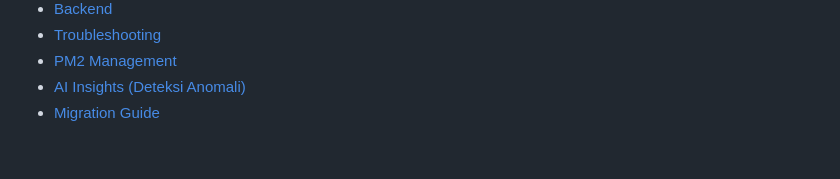
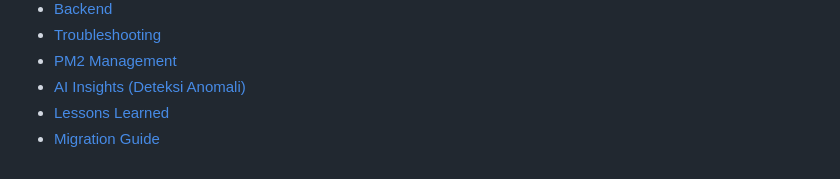
Before and after one commit to say1704/super-apps, a Markdown page: docs/README.md, the part around the change. Rendered like a GitHub page.

```diff
--- a/docs/README.md
+++ b/docs/README.md
@@ -134,4 +134,5 @@ pm2 save
 - [Troubleshooting](./10-troubleshooting.md)
 - [PM2 Management](./11-pm2-management.md)
 - [AI Insights (Deteksi Anomali)](./12-ai-insights.md)
+- [Lessons Learned](./13-lessons-learned.md)
 - [Migration Guide](./migration-guide.md)
```
Also changed, not shown: docs/13-lessons-learned.md (added, +142 -0 lines).
